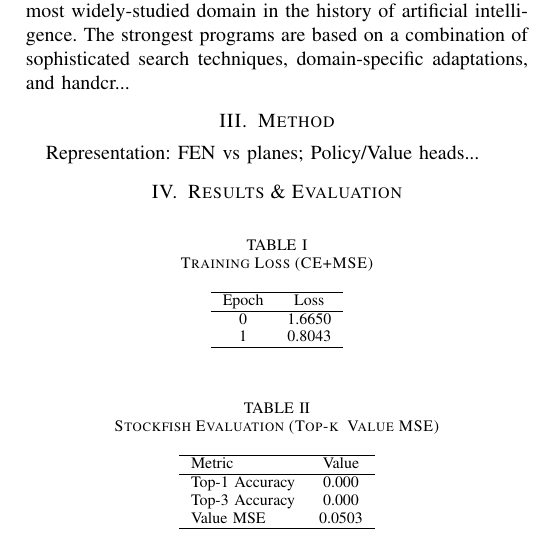
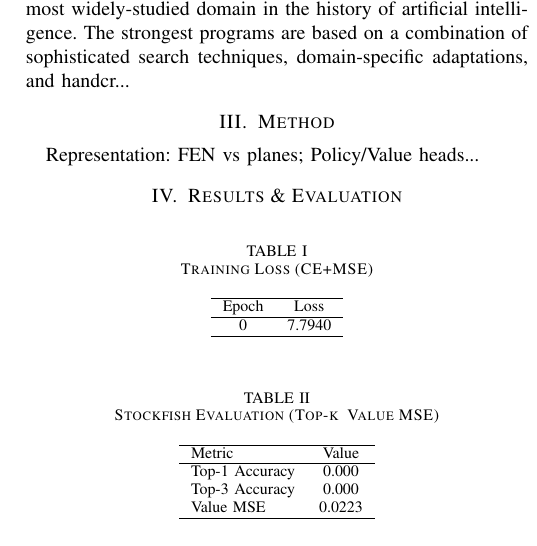
Before and after one commit to oscar2697/chess-transformer, a LaTeX paper (paper/main.tex): part of one column of the page, cut so that both start at the same text. Compiled offline with pdfLaTeX.

```diff
--- a/paper/main.tex
+++ b/paper/main.tex
@@ -16,11 +16,10 @@
 \section{Method} Representation: FEN vs planes; Policy/Value heads...
 \section{Results \& Evaluation}
 \begin{table}[h]\centering\caption{Training Loss (CE+MSE)}\begin{tabular}{cc}\hline Epoch & Loss \\ \hline
-0 & 1.6650 \\
-1 & 0.8043 \\
+0 & 7.7940 \\
 \hline\end{tabular}\end{table}
 
-\begin{table}[h]\centering\caption{Stockfish Evaluation (Top-k & Value MSE)}\begin{tabular}{lcc}\hline Metric & Value \\ \hline Top-1 Accuracy & 0.000 \\ Top-3 Accuracy & 0.000 \\ Value MSE & 0.0503 \\ \hline\end{tabular}\end{table}
+\begin{table}[h]\centering\caption{Stockfish Evaluation (Top-k & Value MSE)}\begin{tabular}{lcc}\hline Metric & Value \\ \hline Top-1 Accuracy & 0.000 \\ Top-3 Accuracy & 0.000 \\ Value MSE & 0.0223 \\ \hline\end{tabular}\end{table}
 
 \section{Attention Analysis} Tactical motifs...
 \section{Conclusion} Future: MCTS integration...
```
Also changed, not shown: 6 other files.
